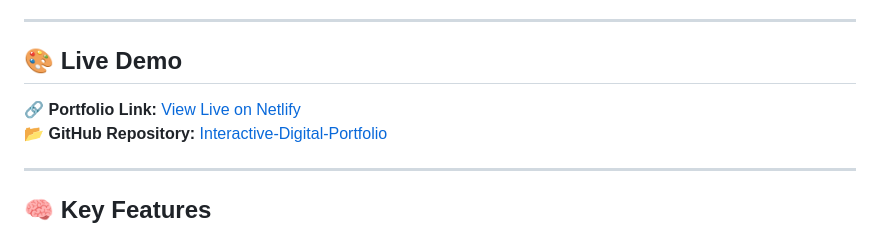
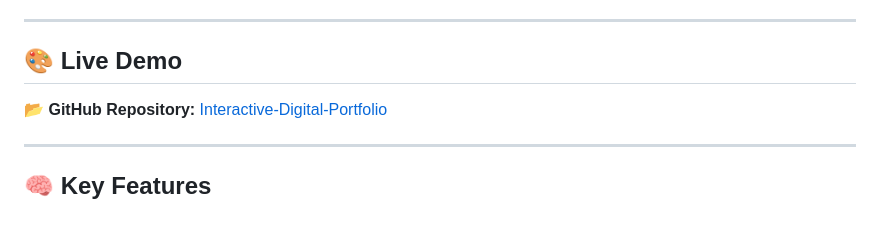
Before and after one commit to 3sha507/AICTE-FWD-PROJECT, a Markdown page: README.md, the part around the change. GitHub-like rendering.

```diff
--- a/README.md
+++ b/README.md
@@ -22,7 +22,6 @@ It combines **aesthetic design**, **smooth animations**, and **interactive secti
 
 ## 🎨 Live Demo
 
-🔗 **Portfolio Link:** [View Live on Netlify](https://your-deployment-link.netlify.app)
 📂 **GitHub Repository:** [Interactive-Digital-Portfolio](https://github.com/3sha507/AICTE-FWD-PROJECT)
 
 ---
```
